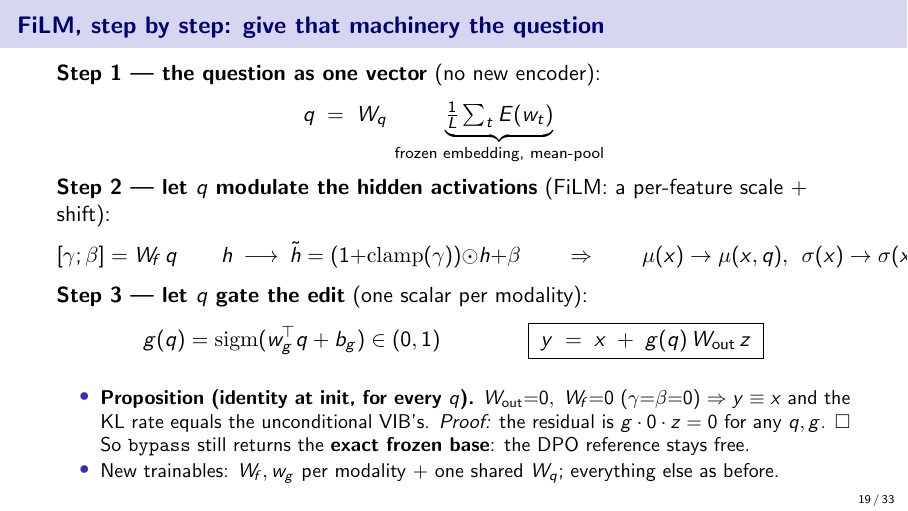
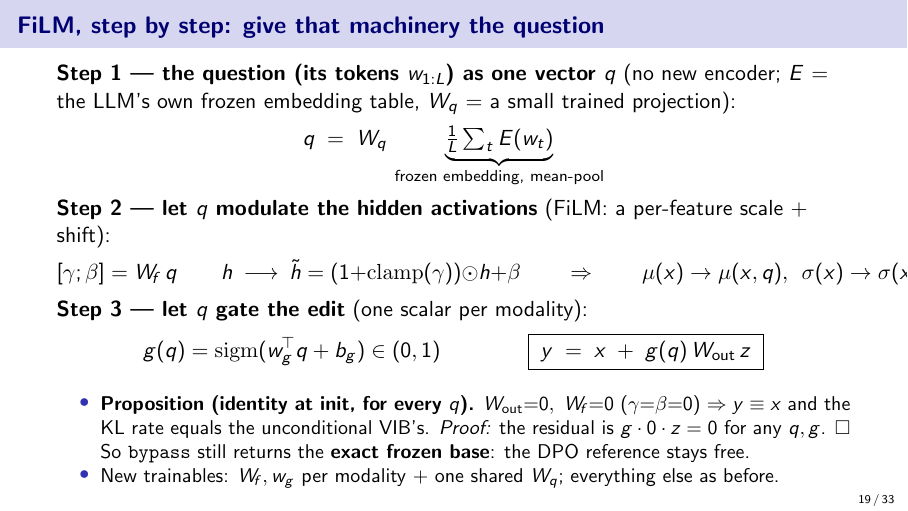
Before and after one commit to SouleimanS/RLVIB, LaTeX slides (paper/slides.tex): page 19 of 33. Compiled offline with pdfLaTeX.

Commit message:
slides 18.ii: define w_{1:L}, E, W_q inline on Step 1
Co-Authored-By: Claude Opus 4.8 (1M context) <noreply@anthropic.com>
Claude-Session: https://claude.ai/code/session_01LvpeNErHx5Q2sNH31BSMfn

```diff
--- a/paper/slides.tex
+++ b/paper/slides.tex
@@ -465,7 +465,8 @@ the adapter cannot treat them differently \emph{even in principle}.
 
 % --- 18.ii FiLM math (build): condition it, in three small steps ---
 \begin{frame}{FiLM, step by step: give that machinery the question}
-\textbf{Step 1 --- the question as one vector} (no new encoder):
+\textbf{Step 1 --- the question (its tokens $w_{1:L}$) as one vector $q$} (no new encoder;
+$E$ = the LLM's own frozen embedding table, $W_q$ = a small trained projection):
 \[
 q \;=\; W_q\,\underbrace{\tfrac1L\textstyle\sum_{t} E(w_t)}_{\text{frozen embedding, mean-pool}}
 \]
```
